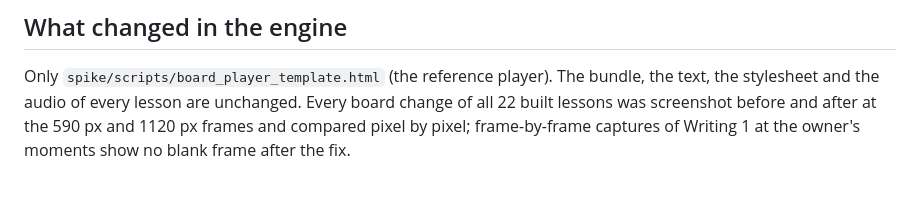
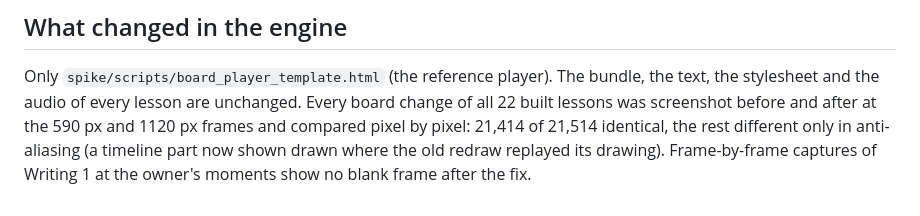
Before and after one commit to siamingit/oetbook-lesson-engine, a Markdown page: docs/integration/note-for-site-board-flash.md, the part around the change. Rendered like a GitHub page.

Commit message:
Site note: the screenshot comparison's result
Co-Authored-By: Claude Opus 5.5 (1M context) <noreply@anthropic.com>

```diff
--- a/docs/integration/note-for-site-board-flash.md
+++ b/docs/integration/note-for-site-board-flash.md
@@ -70,5 +70,7 @@ the images themselves.
 Only `spike/scripts/board_player_template.html` (the reference player). The bundle,
 the text, the stylesheet and the audio of every lesson are unchanged. Every board
 change of all 22 built lessons was screenshot before and after at the 590 px and
-1120 px frames and compared pixel by pixel; frame-by-frame captures of Writing 1 at
-the owner's moments show no blank frame after the fix.
+1120 px frames and compared pixel by pixel: 21,414 of 21,514 identical, the rest
+different only in anti-aliasing (a timeline part now shown drawn where the old redraw
+replayed its drawing). Frame-by-frame captures of Writing 1 at the owner's moments
+show no blank frame after the fix.
```
